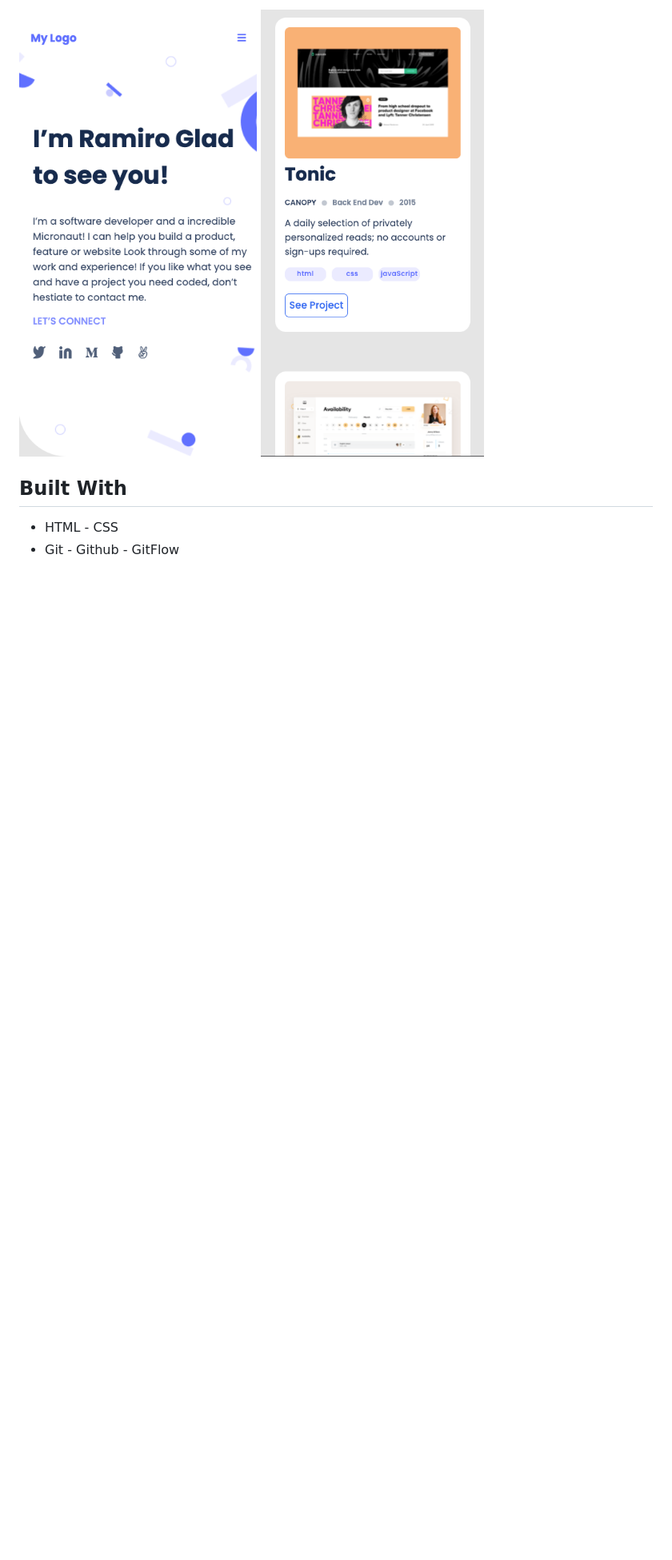
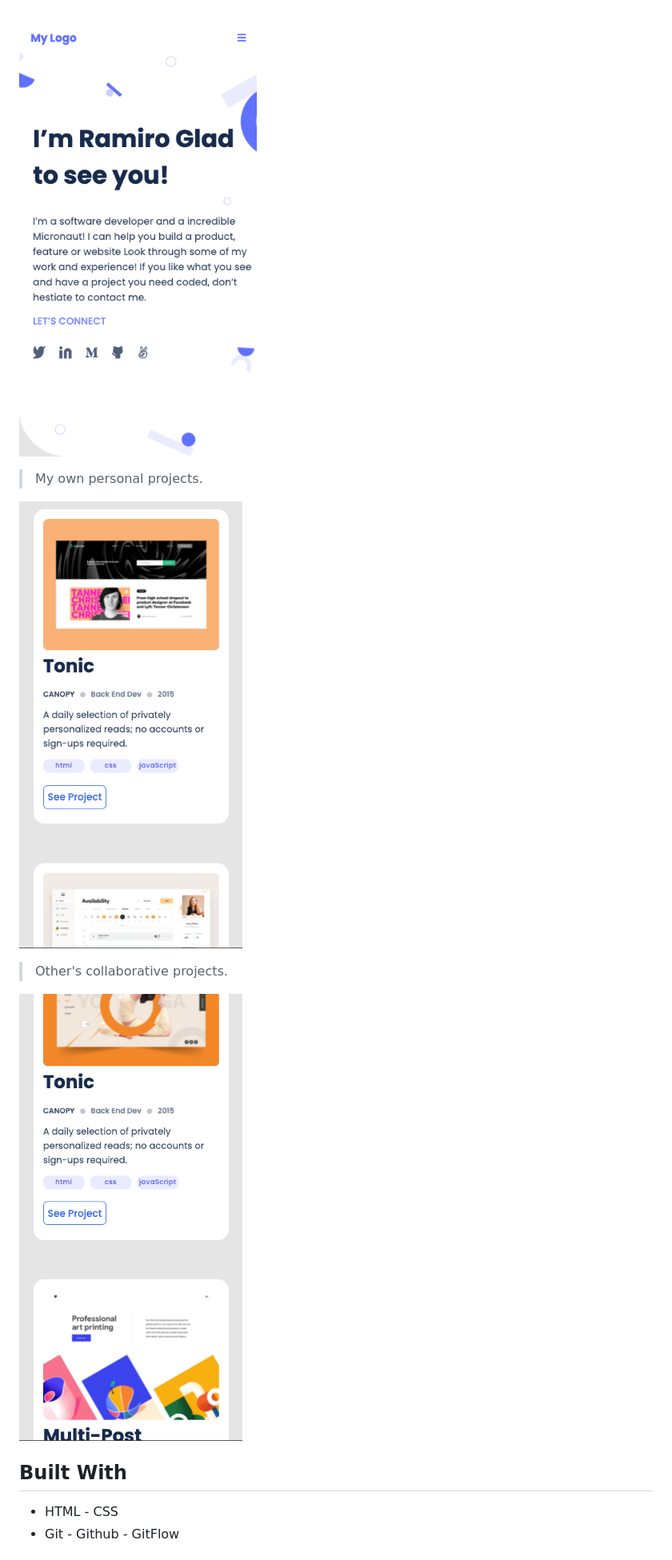
Before and after one commit to ramiaquista/ramiaq-portfolio, a Markdown page: README.md, the part around the change. Shown: that part at 80% size. GitHub-like rendering; pictures changed too: sc-workcards2.png (added); blank space fills up the shorter version.

Commit message:
Add screenshots to READ.me

```diff
--- a/README.md
+++ b/README.md
@@ -6,7 +6,15 @@
 
 
 ![screenshot](./sc-landingpage.png)
+
+
+> My own personal projects.
+
 ![screenshot](./sc-workcards.png)
+
+> Other's collaborative projects.
+
+![screenshot](./sc-workcards2.png)
 
 
 ## Built With
```
